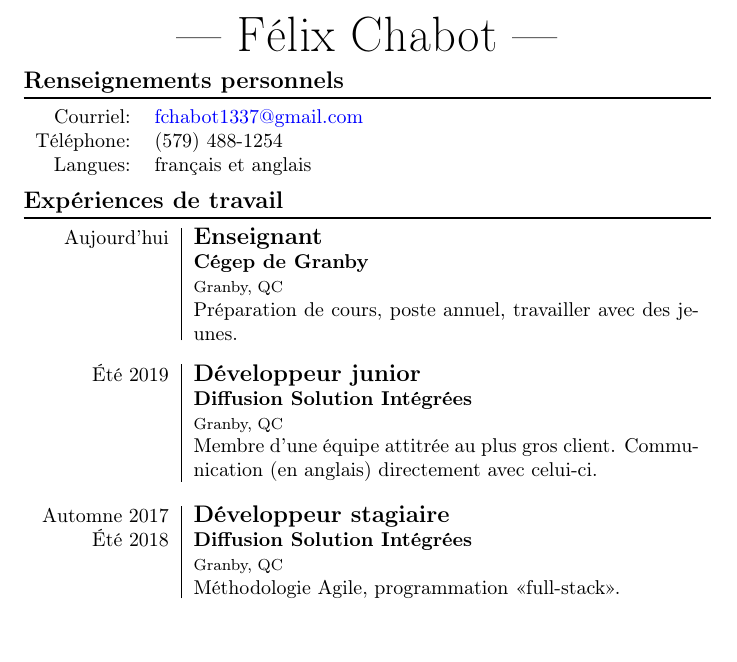
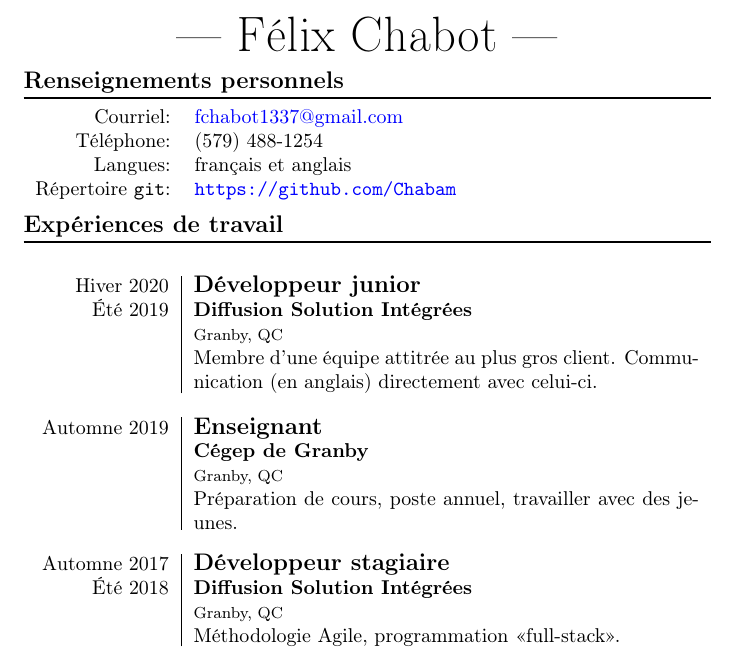
Before and after one commit to Chabam/CV, a LaTeX CV (CV.tex): part of page 1 of 2, cut so that both start at the same text. Compiled offline with pdfLaTeX.

Commit message:
Update rapide

```diff
--- a/CV.tex
+++ b/CV.tex
@@ -34,10 +34,24 @@
 		Courriel: & \href{mailto:fchabot1337@gmail.com}{fchabot1337@gmail.com} \\
 		Téléphone: & (579) 488-1254 \\
 		Langues: & français et anglais \\
+		Répertoire \texttt{git}: & \url{https://github.com/Chabam}
 	\end{tabu}
 	\section{Expériences de travail}
 	\begin{tabu} to \textwidth {r|X}
-		Aujourd'hui & {
+		\separation{}
+		Hiver 2020 & {\large \bfseries Développeur junior} \\
+		Été 2019 & {
+
+			\textbf{Diffusion Solution Intégrées}
+
+			{\footnotesize Granby, QC}
+
+			Membre d'une équipe attitrée au plus gros client. Communication (en anglais) directement avec celui-ci.
+		} \\
+
+		\separation{}
+
+		Automne 2019 & {
 			{\large \bfseries Enseignant}
 
 			\textbf{Cégep de Granby}
@@ -47,16 +61,6 @@
 			Préparation de cours, poste annuel, travailler avec des jeunes.
 		} \\
 
-		\separation{}
-		Été 2019 & {
-			{\large \bfseries Développeur junior}
-
-			\textbf{Diffusion Solution Intégrées}
-
-			{\footnotesize Granby, QC}
-
-			Membre d'une équipe attitrée au plus gros client. Communication (en anglais) directement avec celui-ci.
-		} \\
 
 		\separation{}
 		Automne 2017 & {\large \bfseries Développeur stagiaire} \\
```
